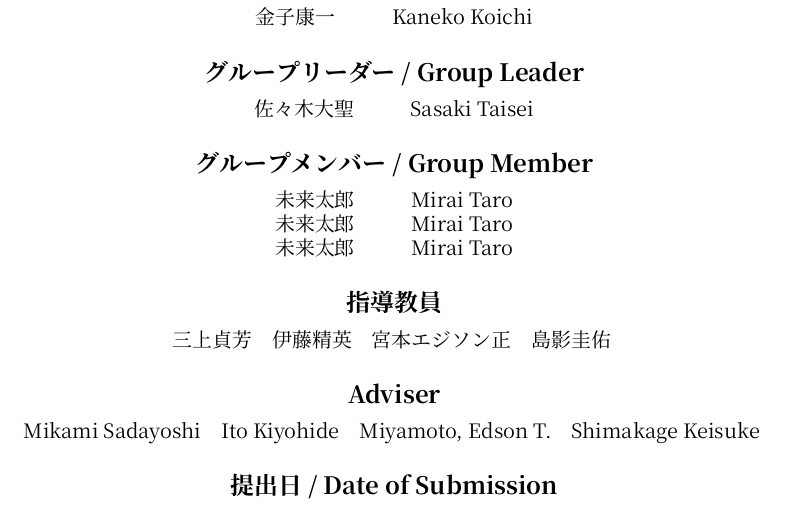
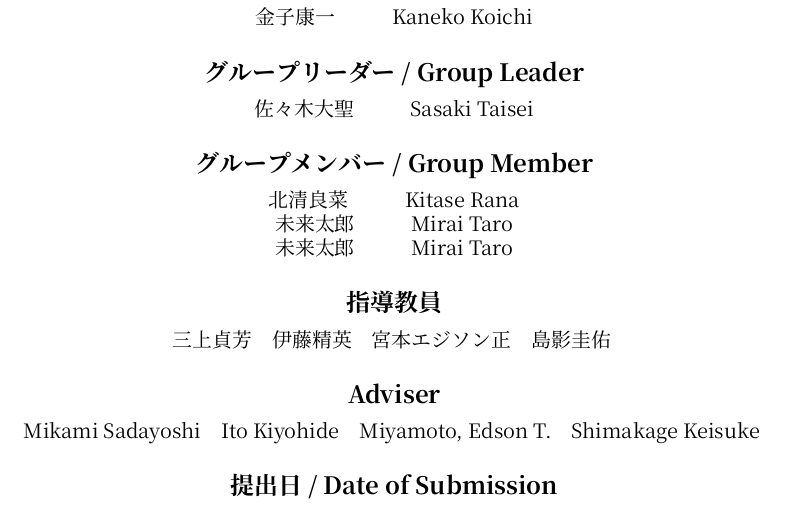
Before and after one commit to DLITE3/final-group-report, a LaTeX document (main.tex, which reads pages/title/title.tex): part of page 1 of 13, cut so that both start at the same text. Compiled offline with XeLaTeX.

Commit message:
add name1

```diff
--- a/pages/title/title.tex
+++ b/pages/title/title.tex
@@ -24,7 +24,7 @@
     \NameBox{佐々木大聖}{Sasaki Taisei}\\
   }
   \AgendaBox{グループメンバー / Group Member}{
-    \NameBox{未来太郎}{Mirai Taro}\\
+    \NameBox{北清良菜}{Kitase Rana}\\
     \NameBox{未来太郎}{Mirai Taro}\\
     \NameBox{未来太郎}{Mirai Taro}\\
   }
```
